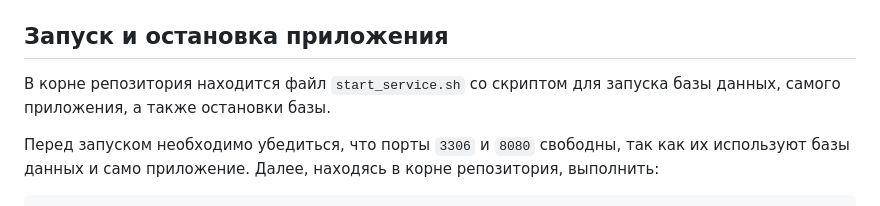
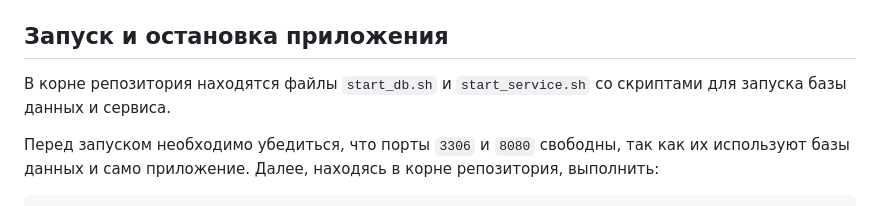
Before and after one commit to fedorov-as/birthday_congrats, a Markdown page: README.md, the part around the change. Drawn GitHub-style.

Commit message:
подредачил описание

````diff
--- a/README.md
+++ b/README.md
@@ -12,7 +12,7 @@
 
 ## Запуск и остановка приложения
 
-В корне репозитория находится файл `start_service.sh` со скриптом для запуска базы данных, самого приложения, а также остановки базы.
+В корне репозитория находятся файлы `start_db.sh` и `start_service.sh` со скриптами для запуска базы данных и сервиса.
 
 Перед запуском необходимо убедиться, что порты `3306` и `8080` свободны, так как их используют базы данных и само приложение. Далее, находясь в корне репозитория, выполнить:
 ```bash
````
